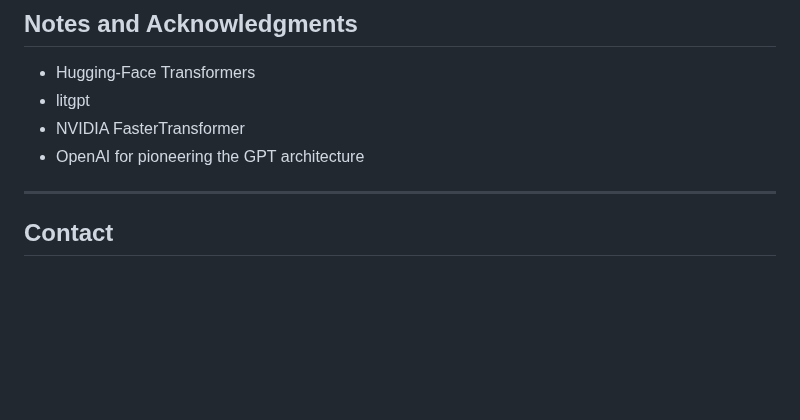
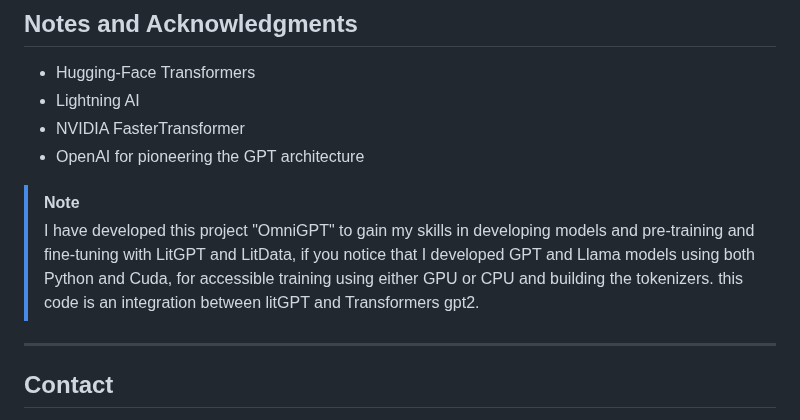
Before and after one commit to Esmail-ibraheem/nanograd, a Markdown page: README.md, the part around the change. Drawn GitHub-style; blank space fills up the shorter version.

```diff
--- a/README.md
+++ b/README.md
@@ -174,9 +174,12 @@ This project is licensed under the MIT License. See the [LICENSE file](https://g
 
 ## Notes and Acknowledgments
 - Hugging-Face Transformers
-- litgpt
+- Lightning AI
 - NVIDIA FasterTransformer
 - OpenAI for pioneering the GPT architecture
+
+> [!NOTE]
+> I have developed this project "OmniGPT" to gain my skills in developing models and pre-training and fine-tuning with LitGPT and LitData, if you notice that I developed GPT and Llama models using both Python and Cuda, for accessible training using either GPU or CPU and building the tokenizers. this code is an integration between litGPT and Transformers gpt2.
 
 ---
 
```
